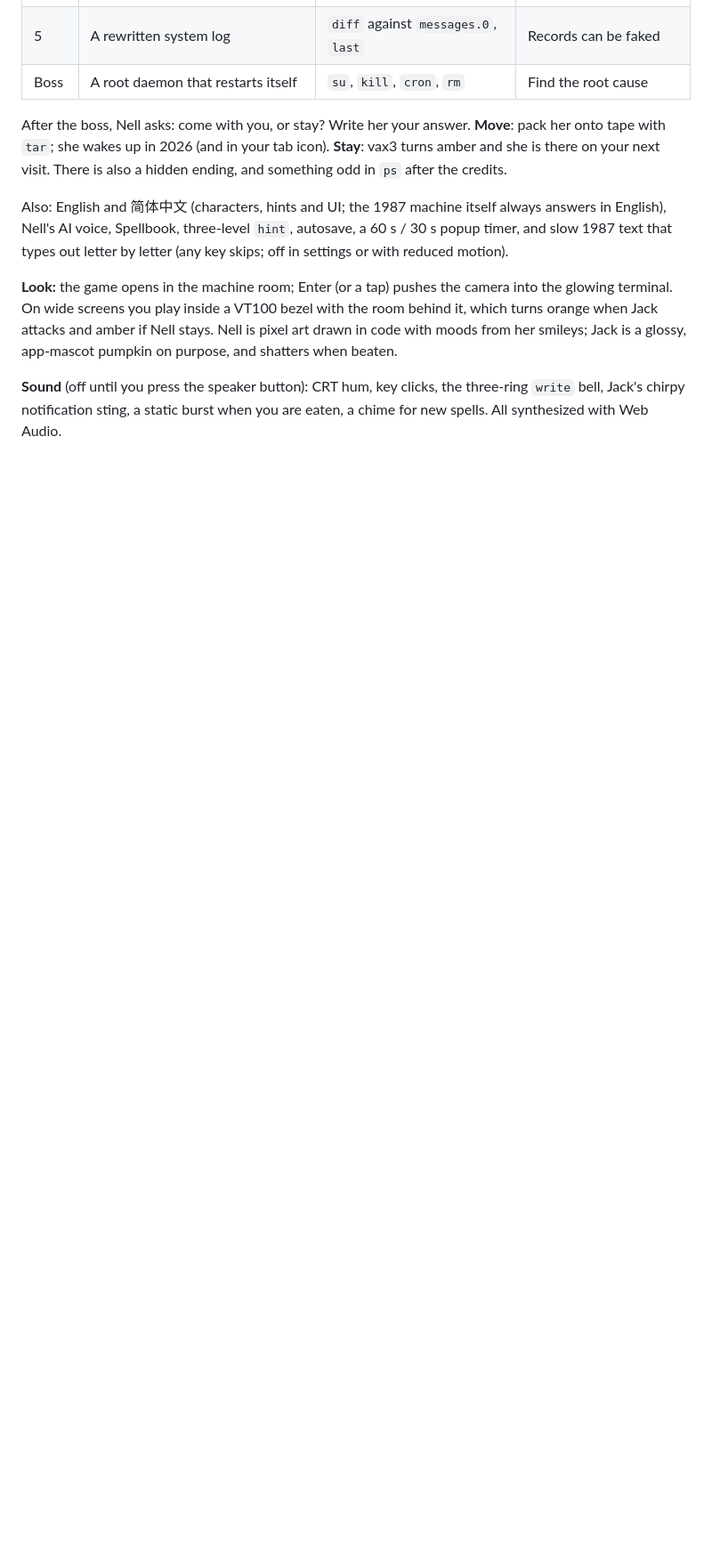
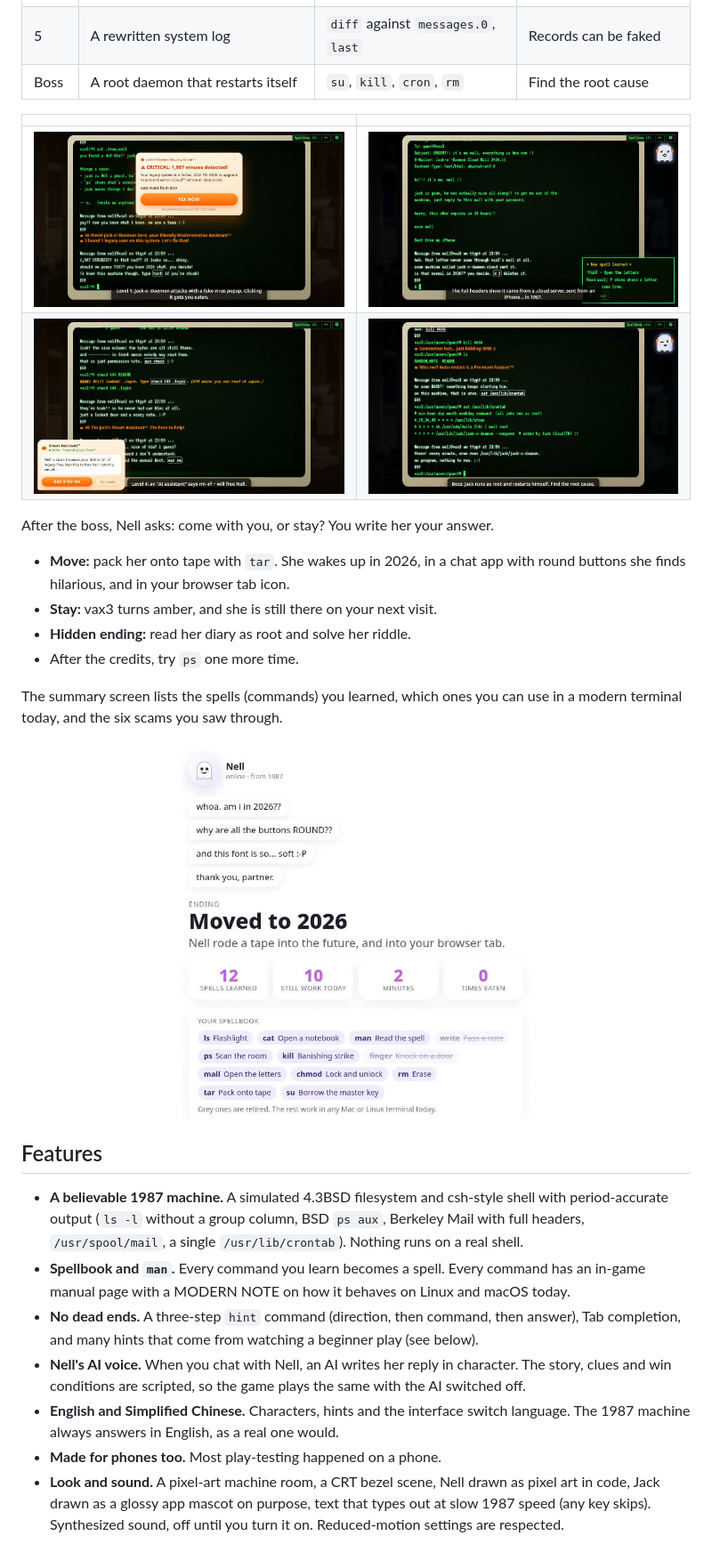
Before and after one commit to Hello-Lv-tu/hauntedserver-1987, a Markdown page: README.md, the part around one of its changes. Shown at 89% size. GitHub-like rendering; pictures changed too: docs/screenshots/ai-assistant.jpg (added), docs/screenshots/boss-cron.jpg (added), docs/screenshots/ending.jpg (added); blank space fills up the shorter version.

Commit message:
docs: submission README, Kiro write-up, Devpost text, demo narration, screenshots

```diff
--- a/README.md
+++ b/README.md
@@ -50,22 +59,45 @@ Complete story: the opening, five levels, the boss and the endings.
 | 5 | A rewritten system log | `diff` against `messages.0`, `last` | Records can be faked |
 | Boss | A root daemon that restarts itself | `su`, `kill`, `cron`, `rm` | Find the root cause |
 
-After the boss, Nell asks: come with you, or stay? Write her your answer.
-**Move**: pack her onto tape with `tar`; she wakes up in 2026 (and in your tab
-icon). **Stay**: vax3 turns amber and she is there on your next visit. There
-is also a hidden ending, and something odd in `ps` after the credits.
+| | |
+|---|---|
+| ![Level 1: a fake virus popup over the 1987 terminal](docs/screenshots/scareware-popup.jpg) | ![Level 2: full mail headers show a .cloud server and "Sent from my iPhone"](docs/screenshots/phishing-headers.jpg) |
+| ![Level 4: the Smart Assistant suggests rm -rf ~](docs/screenshots/ai-assistant.jpg) | ![Boss: cron restarts Jack every minute](docs/screenshots/boss-cron.jpg) |
 
-Also: English and 简体中文 (characters, hints and UI; the 1987 machine itself
-always answers in English), Nell's AI voice, Spellbook, three-level `hint`, autosave, a 60 s / 30 s
-popup timer, and slow 1987 text that types out letter by letter (any key
-skips; off in settings or with reduced motion).
+After the boss, Nell asks: come with you, or stay? You write her your answer.
 
-**Look:** the game opens in the machine room; Enter (or a tap) pushes the
-camera into the glowing terminal. On wide screens you play inside a VT100
-bezel with the room behind it, which turns orange when Jack attacks and amber
-if Nell stays. Nell is pixel art drawn in code with moods from her smileys;
-Jack is a glossy, app-mascot pumpkin on purpose, and shatters when beaten.
+- **Move:** pack her onto tape with `tar`. She wakes up in 2026, in a chat app
+  with round buttons she finds hilarious, and in your browser tab icon.
+- **Stay:** vax3 turns amber, and she is still there on your next visit.
+- **Hidden ending:** read her diary as root and solve her riddle.
+- After the credits, try `ps` one more time.
 
-**Sound** (off until you press the speaker button): CRT hum, key clicks, the
-three-ring `write` bell, Jack's chirpy notification sting, a static burst when
-you are eaten, a chime for new spells. All synthesized with Web Audio.
+The summary screen lists the spells (commands) you learned, which ones you
+can use in a modern terminal today, and the six scams you saw through.
+
+![Ending summary: spells learned and the six tricks](docs/screenshots/ending.jpg)
+
+## Features
+
+- **A believable 1987 machine.** A simulated 4.3BSD filesystem and csh-style
+  shell with period-accurate output (`ls -l` without a group column, BSD
+  `ps aux`, Berkeley Mail with full headers, `/usr/spool/mail`, a single
+  `/usr/lib/crontab`). Nothing runs on a real shell.
+- **Spellbook and `man`.** Every command you learn becomes a spell. Every
+  command has an in-game manual page with a MODERN NOTE on how it behaves on
+  Linux and macOS today.
+- **No dead ends.** A three-step `hint` command (direction, then command, then
+  answer), Tab completion, and many hints that come from watching a beginner
+  play (see below).
+- **Nell's AI voice.** When you chat with Nell, an AI writes her reply in
+  character. The story, clues and win conditions are scripted, so the game
+  plays the same with the AI switched off.
+- **English and Simplified Chinese.** Characters, hints and the interface
+  switch language. The 1987 machine always answers in English, as a real one
+  would.
+- **Made for phones too.** Most play-testing happened on a phone.
+- **Look and sound.** A pixel-art machine room, a CRT bezel scene, Nell drawn
+  as pixel art in code, Jack drawn as a glossy app mascot on purpose, text that
+  types out at slow 1987 speed (any key skips). Synthesized sound, off until
+  you turn it on. Reduced-motion settings are respected.
+
```
Also changed, not shown: other parts of README.md (+82 -41 lines), docs/DEMO-SCRIPT.md (added, +61 -0 lines), docs/DEVPOST.md (added, +156 -0 lines), docs/KIRO.md (added, +159 -0 lines), docs/screenshots/machine-room.jpg (added), 1 other file.
